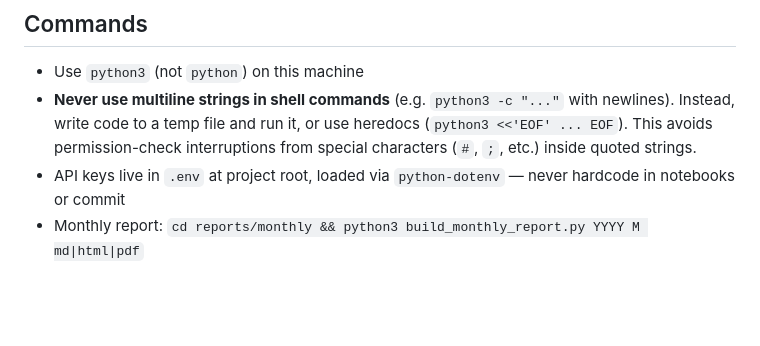
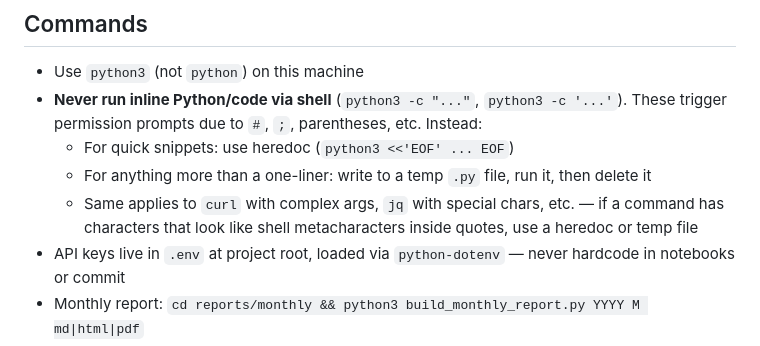
Before and after one commit to TulevaEE/reporting-engine, a Markdown page: CLAUDE.md, the part around the change. GitHub-like rendering; blank space fills up the shorter version.

Commit message:
Broaden shell command safety rule in CLAUDE.md
Cover all inline code execution (not just multiline python -c), and
extend to curl/jq/awk with shell metacharacters.

Co-Authored-By: Claude Opus 4.6 <noreply@anthropic.com>

```diff
--- a/CLAUDE.md
+++ b/CLAUDE.md
@@ -7,7 +7,10 @@ Reporting tools for Tuleva investment funds. These are both internal and externa
 ## Commands
 
 - Use `python3` (not `python`) on this machine
-- **Never use multiline strings in shell commands** (e.g. `python3 -c "..."` with newlines). Instead, write code to a temp file and run it, or use heredocs (`python3 <<'EOF' ... EOF`). This avoids permission-check interruptions from special characters (`#`, `;`, etc.) inside quoted strings.
+- **Never run inline Python/code via shell** (`python3 -c "..."`, `python3 -c '...'`). These trigger permission prompts due to `#`, `;`, parentheses, etc. Instead:
+  - For quick snippets: use heredoc (`python3 <<'EOF' ... EOF`)
+  - For anything more than a one-liner: write to a temp `.py` file, run it, then delete it
+  - Same applies to `curl` with complex args, `jq` with special chars, etc. — if a command has characters that look like shell metacharacters inside quotes, use a heredoc or temp file
 - API keys live in `.env` at project root, loaded via `python-dotenv` — never hardcode in notebooks or commit
 - Monthly report: `cd reports/monthly && python3 build_monthly_report.py YYYY M md|html|pdf`
 - Fetch data: `cd reports/monthly && set -a && source ../../.env && set +a && python3 fetch_monthly_data.py YYYY M`
```
